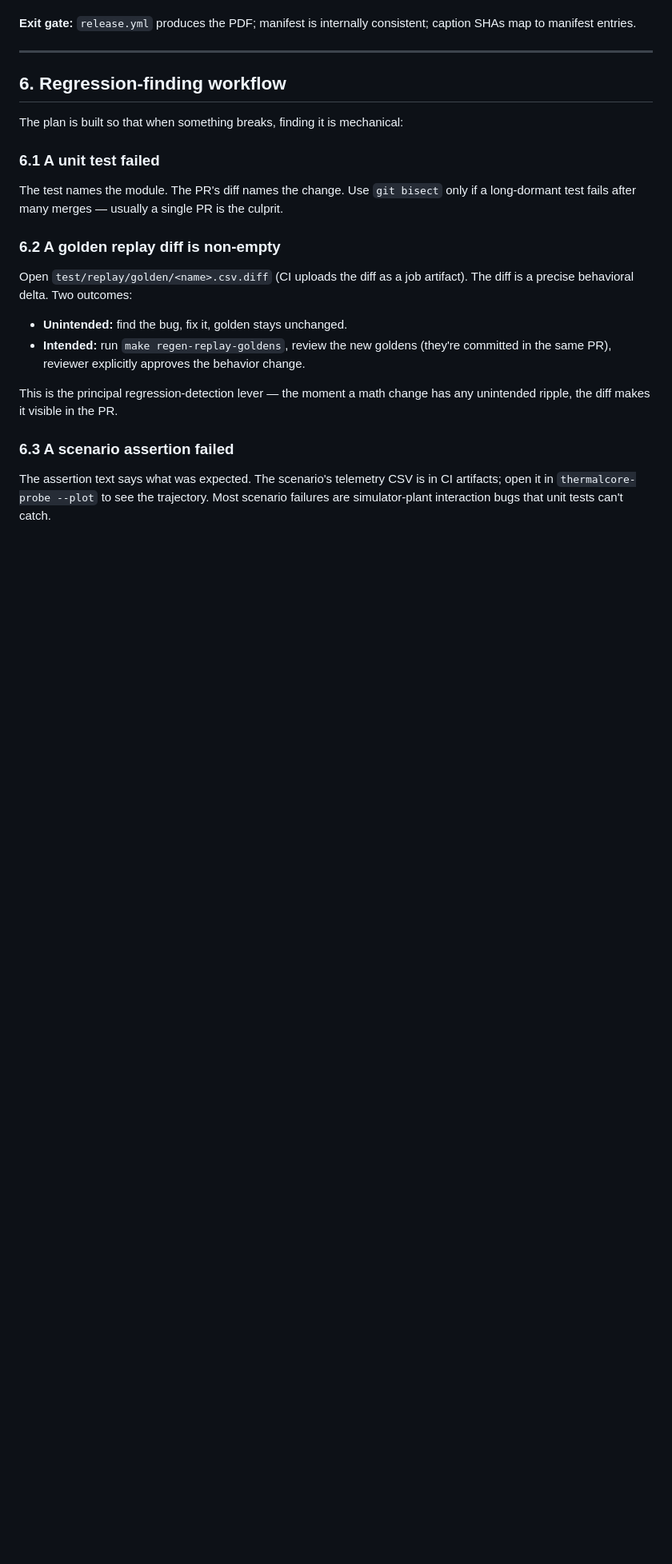
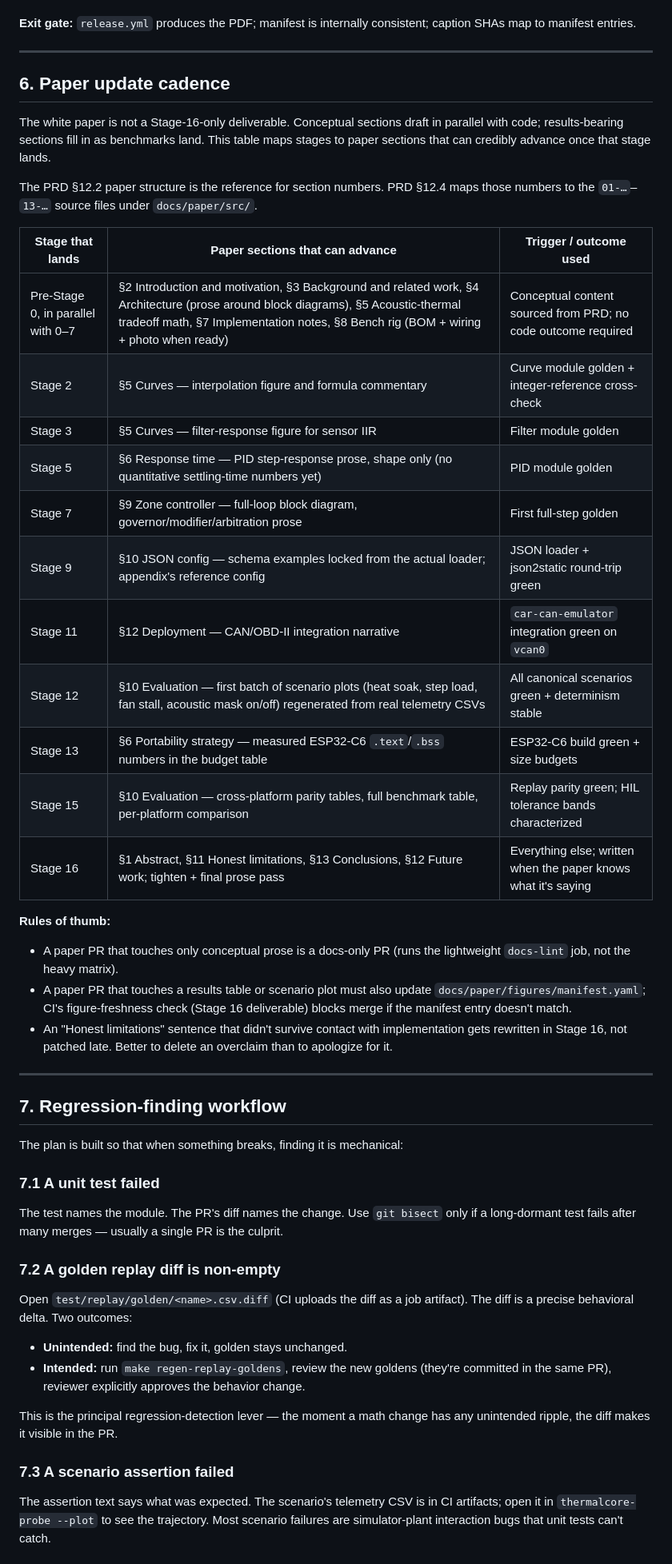
Before and after one commit to hackboxguy/thermal-core, a Markdown page: docs/thermal-core-implementation-plan.md, the part around one of its changes. Shown at 80% size. Rendered like a GitHub page; blank space fills up the shorter version.

```diff
--- a/docs/thermal-core-implementation-plan.md
+++ b/docs/thermal-core-implementation-plan.md
@@ -506,20 +507,48 @@ The canonical column projection and the row-ordering contract live in `tools/the
 
 ---
 
-## 6. Regression-finding workflow
+## 6. Paper update cadence
+
+The white paper is not a Stage-16-only deliverable. Conceptual sections draft in parallel with code; results-bearing sections fill in as benchmarks land. This table maps stages to paper sections that can credibly advance once that stage lands.
+
+The PRD §12.2 paper structure is the reference for section numbers. PRD §12.4 maps those numbers to the `01-…`–`13-…` source files under `docs/paper/src/`.
+
+| Stage that lands | Paper sections that can advance | Trigger / outcome used |
+|---|---|---|
+| Pre-Stage 0, in parallel with 0–7 | §2 Introduction and motivation, §3 Background and related work, §4 Architecture (prose around block diagrams), §5 Acoustic-thermal tradeoff math, §7 Implementation notes, §8 Bench rig (BOM + wiring + photo when ready) | Conceptual content sourced from PRD; no code outcome required |
+| Stage 2 | §5 Curves — interpolation figure and formula commentary | Curve module golden + integer-reference cross-check |
+| Stage 3 | §5 Curves — filter-response figure for sensor IIR | Filter module golden |
+| Stage 5 | §6 Response time — PID step-response prose, shape only (no quantitative settling-time numbers yet) | PID module golden |
+| Stage 7 | §9 Zone controller — full-loop block diagram, governor/modifier/arbitration prose | First full-step golden |
+| Stage 9 | §10 JSON config — schema examples locked from the actual loader; appendix's reference config | JSON loader + json2static round-trip green |
+| Stage 11 | §12 Deployment — CAN/OBD-II integration narrative | `car-can-emulator` integration green on `vcan0` |
+| Stage 12 | §10 Evaluation — first batch of scenario plots (heat soak, step load, fan stall, acoustic mask on/off) regenerated from real telemetry CSVs | All canonical scenarios green + determinism stable |
+| Stage 13 | §6 Portability strategy — measured ESP32-C6 `.text`/`.bss` numbers in the budget table | ESP32-C6 build green + size budgets |
+| Stage 15 | §10 Evaluation — cross-platform parity tables, full benchmark table, per-platform comparison | Replay parity green; HIL tolerance bands characterized |
+| Stage 16 | §1 Abstract, §11 Honest limitations, §13 Conclusions, §12 Future work; tighten + final prose pass | Everything else; written when the paper knows what it's saying |
+
+**Rules of thumb:**
+
+- A paper PR that touches only conceptual prose is a docs-only PR (runs the lightweight `docs-lint` job, not the heavy matrix).
+- A paper PR that touches a results table or scenario plot must also update `docs/paper/figures/manifest.yaml`; CI's figure-freshness check (Stage 16 deliverable) blocks merge if the manifest entry doesn't match.
+- An "Honest limitations" sentence that didn't survive contact with implementation gets rewritten in Stage 16, not patched late. Better to delete an overclaim than to apologize for it.
+
+---
+
+## 7. Regression-finding workflow
 
 The plan is built so that when something breaks, finding it is mechanical:
 
-### 6.1 A unit test failed
+### 7.1 A unit test failed
 The test names the module. The PR's diff names the change. Use `git bisect` only if a long-dormant test fails after many merges — usually a single PR is the culprit.
 
-### 6.2 A golden replay diff is non-empty
+### 7.2 A golden replay diff is non-empty
 Open `test/replay/golden/<name>.csv.diff` (CI uploads the diff as a job artifact). The diff is a precise behavioral delta. Two outcomes:
 - **Unintended:** find the bug, fix it, golden stays unchanged.
 - **Intended:** run `make regen-replay-goldens`, review the new goldens (they're committed in the same PR), reviewer explicitly approves the behavior change.
 
 This is the principal regression-detection lever — the moment a math change has any unintended ripple, the diff makes it visible in the PR.
 
-### 6.3 A scenario assertion failed
+### 7.3 A scenario assertion failed
 The assertion text says what was expected. The scenario's telemetry CSV is in CI artifacts; open it in `thermalcore-probe --plot` to see the trajectory. Most scenario failures are simulator-plant interaction bugs that unit tests can't catch.
 
```
Also changed, not shown: other parts of docs/thermal-core-implementation-plan.md (+16 -15 lines).
